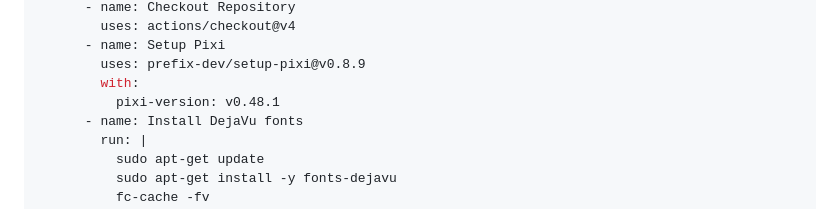
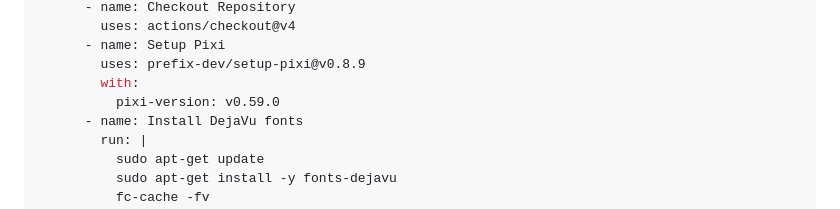
Before and after one commit to aousd/doc_build, a Markdown page: README.md, the part around the change. GitHub-like rendering.

Commit message:
Use latest pixi

```diff
--- a/README.md
+++ b/README.md
@@ -131,7 +131,7 @@ jobs:
       - name: Setup Pixi
         uses: prefix-dev/setup-pixi@v0.8.9
         with:
-          pixi-version: v0.48.1
+          pixi-version: v0.59.0
       - name: Install DejaVu fonts
         run: |
           sudo apt-get update
```
